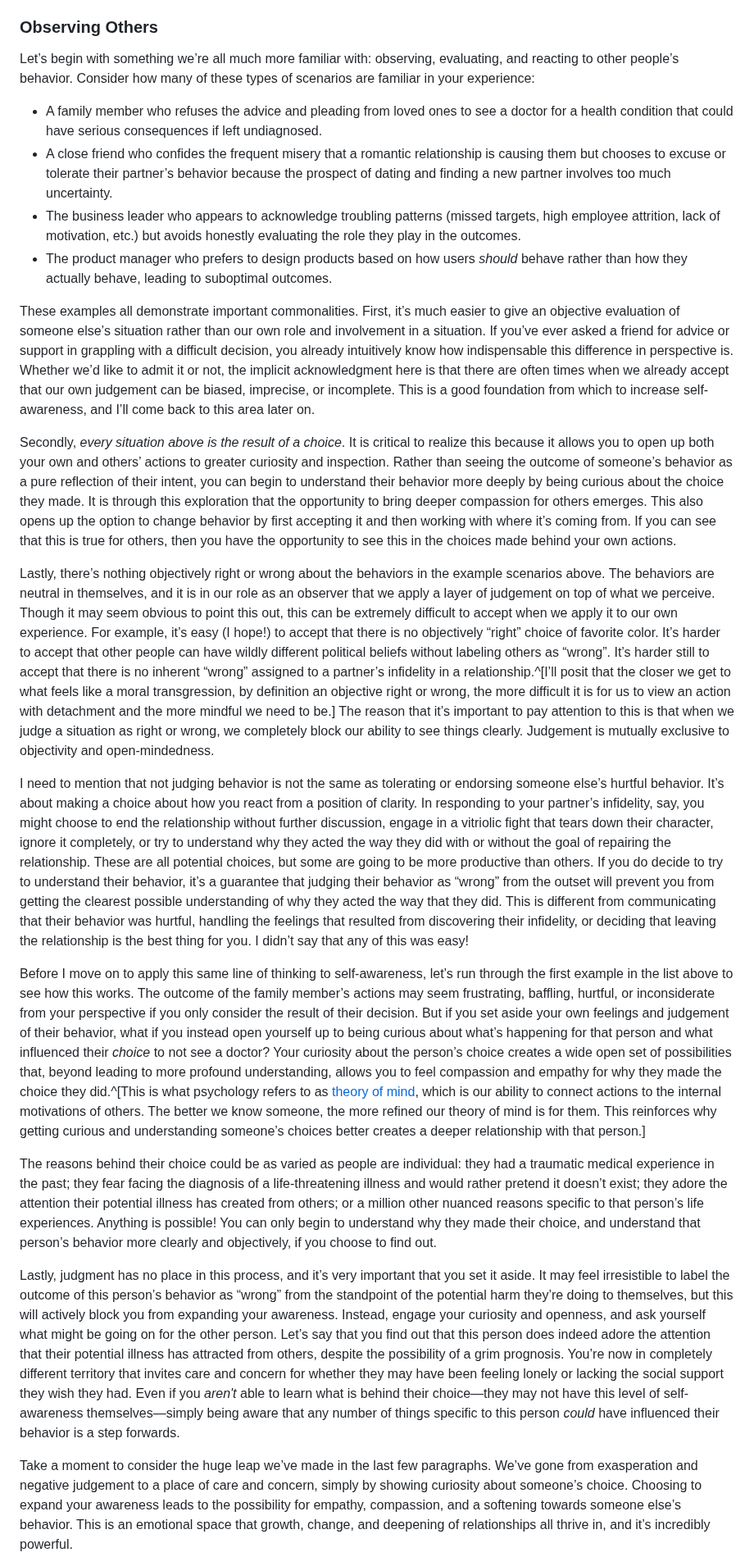
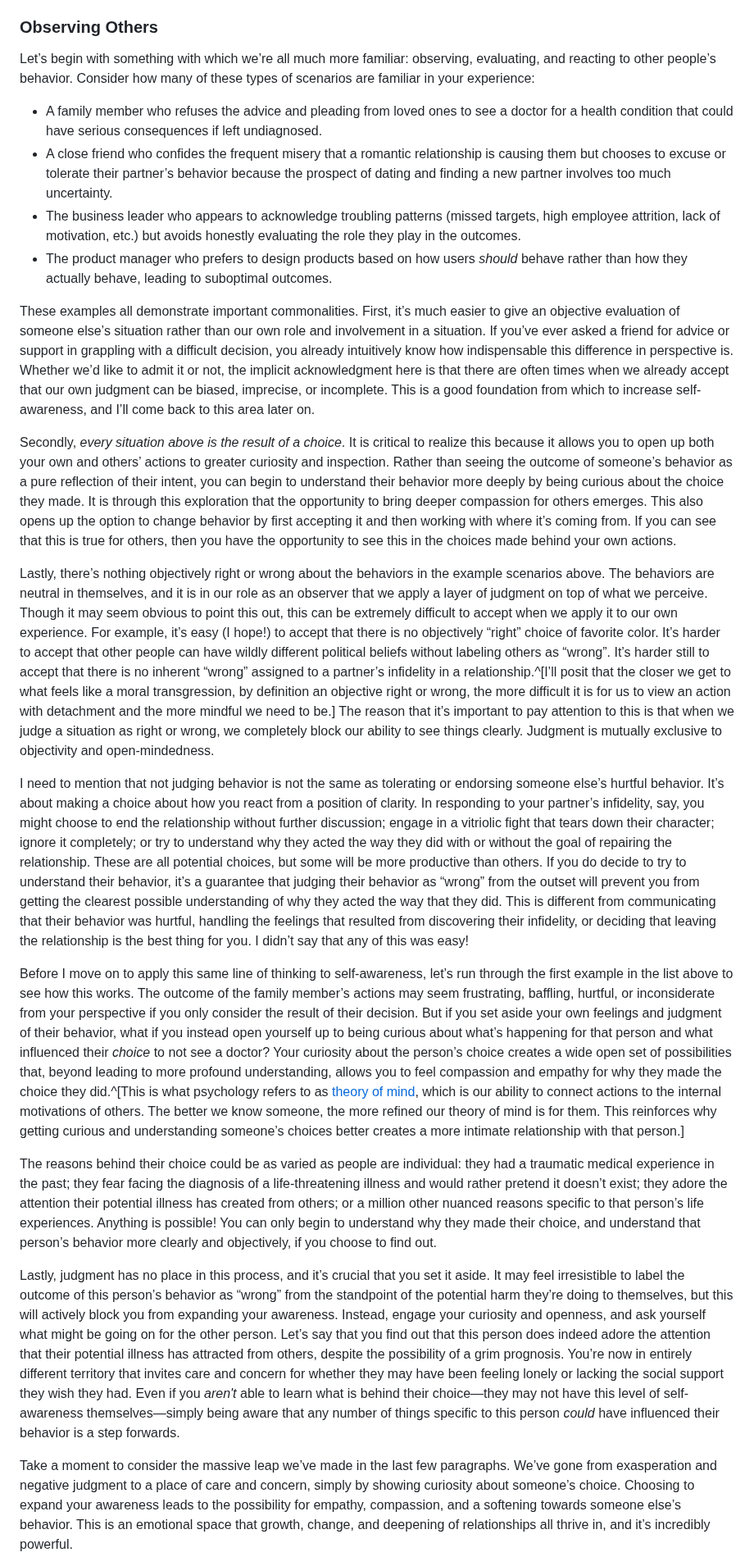
Before and after one commit to alexmensch/alxm.me, a Markdown page: src/writing/seeing-things-as-they-are.md, the part around one of its changes. Shown at 82% size. Rendered like a GitHub page.

```diff
--- a/src/writing/seeing-things-as-they-are.md
+++ b/src/writing/seeing-things-as-they-are.md
@@ -24,25 +24,25 @@ To ease into this idea, I’m going to start by approaching increased awareness
 
 ### Observing Others
 
-Let’s begin with something we’re all much more familiar with: observing, evaluating, and reacting to other people’s behavior. Consider how many of these types of scenarios are familiar in your experience:
+Let’s begin with something with which we’re all much more familiar: observing, evaluating, and reacting to other people’s behavior. Consider how many of these types of scenarios are familiar in your experience:
 - A family member who refuses the advice and pleading from loved ones to see a doctor for a health condition that could have serious consequences if left undiagnosed.
 - A close friend who confides the frequent misery that a romantic relationship is causing them but chooses to excuse or tolerate their partner’s behavior because the prospect of dating and finding a new partner involves too much uncertainty.
 - The business leader who appears to acknowledge troubling patterns (missed targets, high employee attrition, lack of motivation, etc.) but avoids honestly evaluating the role they play in the outcomes.
 - The product manager who prefers to design products based on how users _should_ behave rather than how they actually behave, leading to suboptimal outcomes.
 
-These examples all demonstrate important commonalities. First, it’s much easier to give an objective evaluation of someone else’s situation rather than our own role and involvement in a situation. If you’ve ever asked a friend for advice or support in grappling with a difficult decision, you already intuitively know how indispensable this difference in perspective is. Whether we’d like to admit it or not, the implicit acknowledgment here is that there are often times when we already accept that our own judgement can be biased, imprecise, or incomplete. This is a good foundation from which to increase self-awareness, and I’ll come back to this area later on.
+These examples all demonstrate important commonalities. First, it’s much easier to give an objective evaluation of someone else’s situation rather than our own role and involvement in a situation. If you’ve ever asked a friend for advice or support in grappling with a difficult decision, you already intuitively know how indispensable this difference in perspective is. Whether we’d like to admit it or not, the implicit acknowledgment here is that there are often times when we already accept that our own judgment can be biased, imprecise, or incomplete. This is a good foundation from which to increase self-awareness, and I’ll come back to this area later on.
 
 Secondly, _every situation above is the result of a choice_. It is critical to realize this because it allows you to open up both your own and others’ actions to greater curiosity and inspection. Rather than seeing the outcome of someone’s behavior as a pure reflection of their intent, you can begin to understand their behavior more deeply by being curious about the choice they made. It is through this exploration that the opportunity to bring deeper compassion for others emerges. This also opens up the option to change behavior by first accepting it and then working with where it’s coming from. If you can see that this is true for others, then you have the opportunity to see this in the choices made behind your own actions.
 
-Lastly, there’s nothing objectively right or wrong about the behaviors in the example scenarios above. The behaviors are neutral in themselves, and it is in our role as an observer that we apply a layer of judgement on top of what we perceive. Though it may seem obvious to point this out, this can be extremely difficult to accept when we apply it to our own experience. For example, it’s easy (I hope!) to accept that there is no objectively “right” choice of favorite color. It’s harder to accept that other people can have wildly different political beliefs without labeling others as “wrong”. It’s harder still to accept that there is no inherent “wrong” assigned to a partner’s infidelity in a relationship.^[I’ll posit that the closer we get to what feels like a moral transgression, by definition an objective right or wrong, the more difficult it is for us to view an action with detachment and the more mindful we need to be.] The reason that it’s important to pay attention to this is that when we judge a situation as right or wrong, we completely block our ability to see things clearly. Judgement is mutually exclusive to objectivity and open-mindedness.
+Lastly, there’s nothing objectively right or wrong about the behaviors in the example scenarios above. The behaviors are neutral in themselves, and it is in our role as an observer that we apply a layer of judgment on top of what we perceive. Though it may seem obvious to point this out, this can be extremely difficult to accept when we apply it to our own experience. For example, it’s easy (I hope!) to accept that there is no objectively “right” choice of favorite color. It’s harder to accept that other people can have wildly different political beliefs without labeling others as “wrong”. It’s harder still to accept that there is no inherent “wrong” assigned to a partner’s infidelity in a relationship.^[I’ll posit that the closer we get to what feels like a moral transgression, by definition an objective right or wrong, the more difficult it is for us to view an action with detachment and the more mindful we need to be.] The reason that it’s important to pay attention to this is that when we judge a situation as right or wrong, we completely block our ability to see things clearly. Judgment is mutually exclusive to objectivity and open-mindedness.
 
-I need to mention that not judging behavior is not the same as tolerating or endorsing someone else’s hurtful behavior. It’s about making a choice about how you react from a position of clarity. In responding to your partner’s infidelity, say, you might choose to end the relationship without further discussion, engage in a vitriolic fight that tears down their character, ignore it completely, or try to understand why they acted the way they did with or without the goal of repairing the relationship. These are all potential choices, but some are going to be more productive than others. If you do decide to try to understand their behavior, it’s a guarantee that judging their behavior as “wrong” from the outset will prevent you from getting the clearest possible understanding of why they acted the way that they did. This is different from communicating that their behavior was hurtful, handling the feelings that resulted from discovering their infidelity, or deciding that leaving the relationship is the best thing for you. I didn’t say that any of this was easy!
+I need to mention that not judging behavior is not the same as tolerating or endorsing someone else’s hurtful behavior. It’s about making a choice about how you react from a position of clarity. In responding to your partner’s infidelity, say, you might choose to end the relationship without further discussion; engage in a vitriolic fight that tears down their character; ignore it completely; or try to understand why they acted the way they did with or without the goal of repairing the relationship. These are all potential choices, but some will be more productive than others. If you do decide to try to understand their behavior, it’s a guarantee that judging their behavior as “wrong” from the outset will prevent you from getting the clearest possible understanding of why they acted the way that they did. This is different from communicating that their behavior was hurtful, handling the feelings that resulted from discovering their infidelity, or deciding that leaving the relationship is the best thing for you. I didn’t say that any of this was easy!
 
-Before I move on to apply this same line of thinking to self-awareness, let’s run through the first example in the list above to see how this works. The outcome of the family member’s actions may seem frustrating, baffling, hurtful, or inconsiderate from your perspective if you only consider the result of their decision. But if you set aside your own feelings and judgement of their behavior, what if you instead open yourself up to being curious about what’s happening for that person and what influenced their _choice_ to not see a doctor? Your curiosity about the person’s choice creates a wide open set of possibilities that, beyond leading to more profound understanding, allows you to feel compassion and empathy for why they made the choice they did.^[This is what psychology refers to as [theory of mind](https://en.wikipedia.org/wiki/Theory_of_mind), which is our ability to connect actions to the internal motivations of others. The better we know someone, the more refined our theory of mind is for them. This reinforces why getting curious and understanding someone’s choices better creates a deeper relationship with that person.]
+Before I move on to apply this same line of thinking to self-awareness, let’s run through the first example in the list above to see how this works. The outcome of the family member’s actions may seem frustrating, baffling, hurtful, or inconsiderate from your perspective if you only consider the result of their decision. But if you set aside your own feelings and judgment of their behavior, what if you instead open yourself up to being curious about what’s happening for that person and what influenced their _choice_ to not see a doctor? Your curiosity about the person’s choice creates a wide open set of possibilities that, beyond leading to more profound understanding, allows you to feel compassion and empathy for why they made the choice they did.^[This is what psychology refers to as [theory of mind](https://en.wikipedia.org/wiki/Theory_of_mind), which is our ability to connect actions to the internal motivations of others. The better we know someone, the more refined our theory of mind is for them. This reinforces why getting curious and understanding someone’s choices better creates a more intimate relationship with that person.]
 
 The reasons behind their choice could be as varied as people are individual: they had a traumatic medical experience in the past; they fear facing the diagnosis of a life-threatening illness and would rather pretend it doesn’t exist; they adore the attention their potential illness has created from others; or a million other nuanced reasons specific to that person’s life experiences. Anything is possible! You can only begin to understand why they made their choice, and understand that person’s behavior more clearly and objectively, if you choose to find out.
 
-Lastly, judgment has no place in this process, and it’s very important that you set it aside. It may feel irresistible to label the outcome of this person’s behavior as “wrong” from the standpoint of the potential harm they’re doing to themselves, but this will actively block you from expanding your awareness. Instead, engage your curiosity and openness, and ask yourself what might be going on for the other person. Let’s say that you find out that this person does indeed adore the attention that their potential illness has attracted from others, despite the possibility of a grim prognosis. You’re now in completely different territory that invites care and concern for whether they may have been feeling lonely or lacking the social support they wish they had. Even if you _aren't_ able to learn what is behind their choice—they may not have this level of self-awareness themselves—simply being aware that any number of things specific to this person _could_ have influenced their behavior is a step forwards.
+Lastly, judgment has no place in this process, and it’s crucial that you set it aside. It may feel irresistible to label the outcome of this person’s behavior as “wrong” from the standpoint of the potential harm they’re doing to themselves, but this will actively block you from expanding your awareness. Instead, engage your curiosity and openness, and ask yourself what might be going on for the other person. Let’s say that you find out that this person does indeed adore the attention that their potential illness has attracted from others, despite the possibility of a grim prognosis. You’re now in entirely different territory that invites care and concern for whether they may have been feeling lonely or lacking the social support they wish they had. Even if you _aren't_ able to learn what is behind their choice—they may not have this level of self-awareness themselves—simply being aware that any number of things specific to this person _could_ have influenced their behavior is a step forwards.
 
-Take a moment to consider the huge leap we’ve made in the last few paragraphs. We’ve gone from exasperation and negative judgement to a place of care and concern, simply by showing curiosity about someone’s choice. Choosing to expand your awareness leads to the possibility for empathy, compassion, and a softening towards someone else’s behavior. This is an emotional space that growth, change, and deepening of relationships all thrive in, and it’s incredibly powerful.
+Take a moment to consider the massive leap we’ve made in the last few paragraphs. We’ve gone from exasperation and negative judgment to a place of care and concern, simply by showing curiosity about someone’s choice. Choosing to expand your awareness leads to the possibility for empathy, compassion, and a softening towards someone else’s behavior. This is an emotional space that growth, change, and deepening of relationships all thrive in, and it’s incredibly powerful.
 
```
Also changed, not shown: other parts of src/writing/seeing-things-as-they-are.md (+15 -13 lines).
